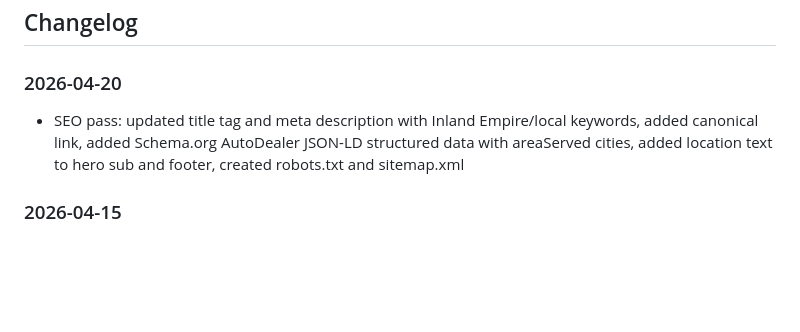
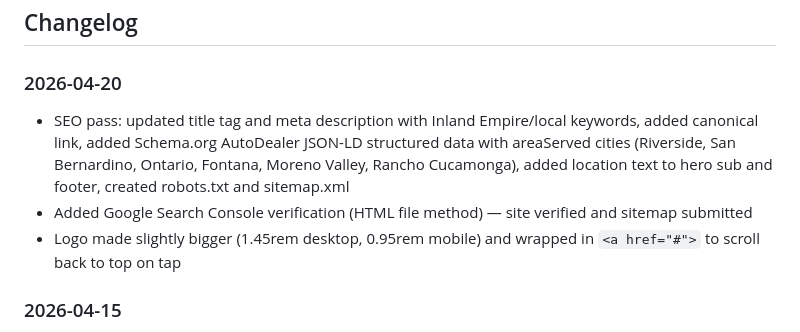
Before and after one commit to clutchautobuyers-tech/ClutchMotors, a Markdown page: CLAUDE.md, the part around the change. Rendered like a GitHub page; blank space fills up the shorter version.

Commit message:
update CLAUDE.md changelog for 2026-04-20 changes
Co-Authored-By: Claude Sonnet 4.6 <noreply@anthropic.com>

```diff
--- a/CLAUDE.md
+++ b/CLAUDE.md
@@ -152,7 +152,9 @@ Railway environment variables are set in the Railway dashboard under the project
 ## Changelog
 
 ### 2026-04-20
-- SEO pass: updated title tag and meta description with Inland Empire/local keywords, added canonical link, added Schema.org AutoDealer JSON-LD structured data with areaServed cities, added location text to hero sub and footer, created robots.txt and sitemap.xml
+- SEO pass: updated title tag and meta description with Inland Empire/local keywords, added canonical link, added Schema.org AutoDealer JSON-LD structured data with areaServed cities (Riverside, San Bernardino, Ontario, Fontana, Moreno Valley, Rancho Cucamonga), added location text to hero sub and footer, created robots.txt and sitemap.xml
+- Added Google Search Console verification (HTML file method) — site verified and sitemap submitted
+- Logo made slightly bigger (1.45rem desktop, 0.95rem mobile) and wrapped in `<a href="#">` to scroll back to top on tap
 
 ### 2026-04-15
 - Corrected David testimonial: name was "Dave" → "David", vehicle was "2017 Kia Forte" → "2023 Kia Forte", rewrote text to remove "had some miles on it" which didn't fit a 2023
```
